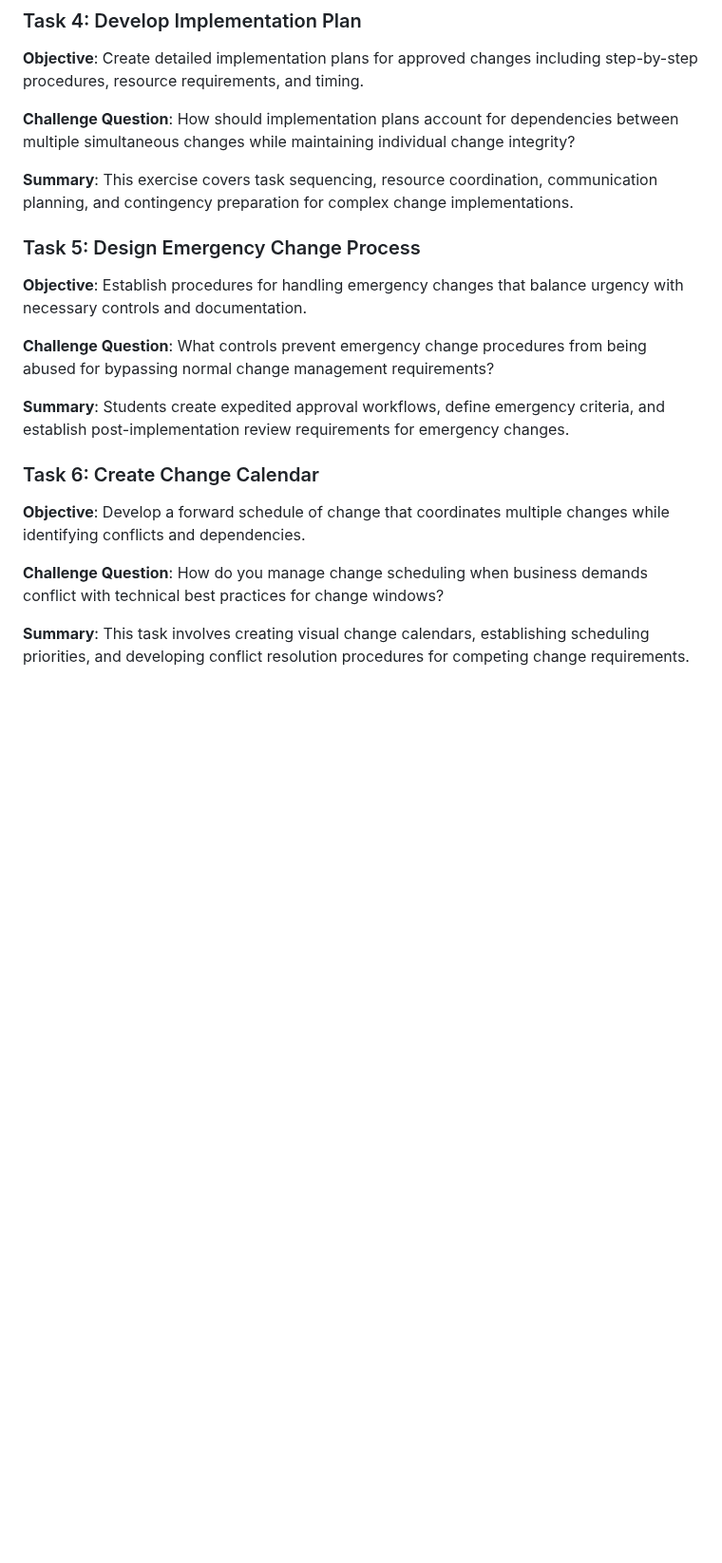
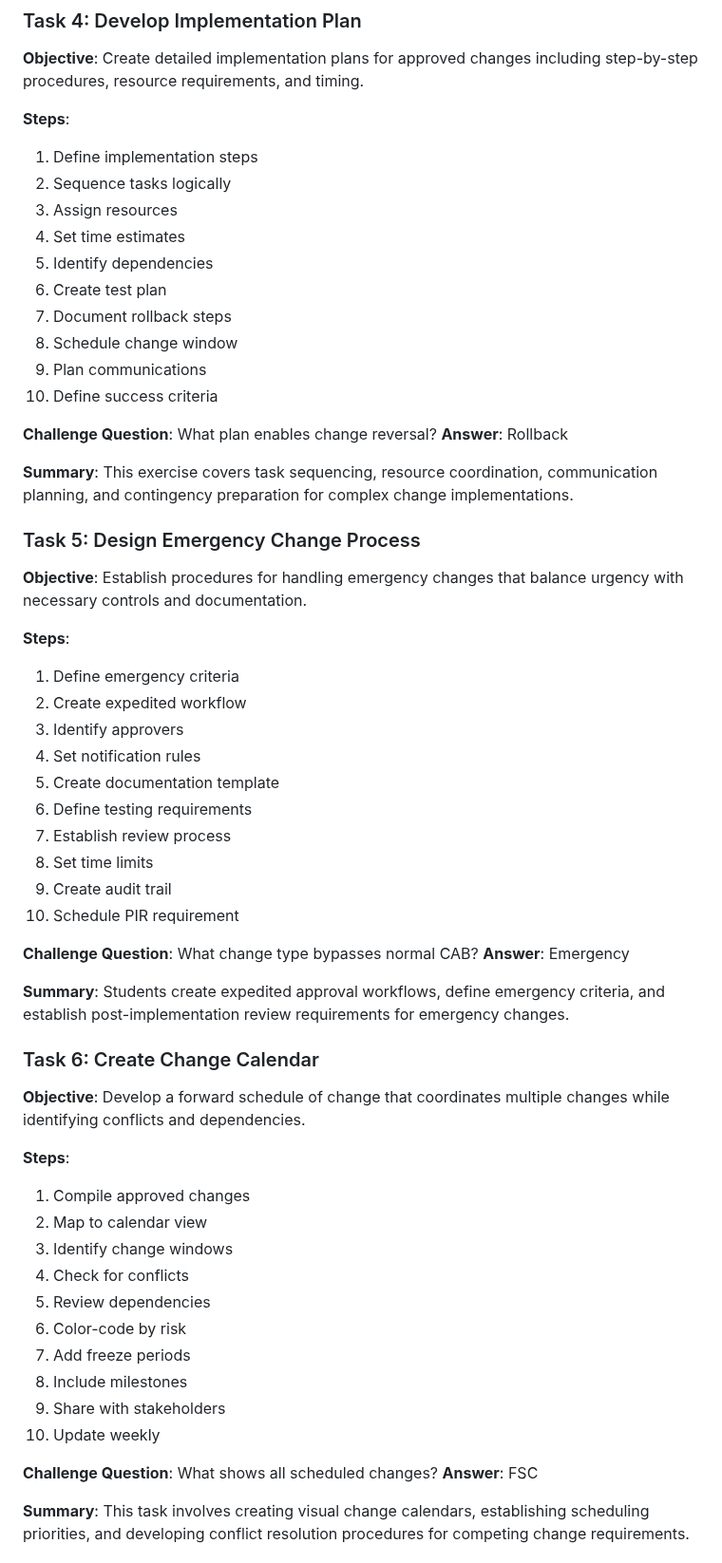
Before and after one commit to wonkastocks/A-12.220-LABS, a Markdown page: TheoryLabs/Lab_10_Change_Management_Process.md, the part around one of its changes. Shown at 95% size. Rendered like a GitHub page; blank space fills up the shorter version.

```diff
--- a/TheoryLabs/Lab_10_Change_Management_Process.md
+++ b/TheoryLabs/Lab_10_Change_Management_Process.md
@@ -97,21 +136,60 @@ Continuous improvement drives change management evolution. Post-implementation r
 ### Task 4: Develop Implementation Plan
 **Objective**: Create detailed implementation plans for approved changes including step-by-step procedures, resource requirements, and timing.
 
-**Challenge Question**: How should implementation plans account for dependencies between multiple simultaneous changes while maintaining individual change integrity?
+**Steps**:
+1. Define implementation steps
+2. Sequence tasks logically
+3. Assign resources
+4. Set time estimates
+5. Identify dependencies
+6. Create test plan
+7. Document rollback steps
+8. Schedule change window
+9. Plan communications
+10. Define success criteria
+
+**Challenge Question**: What plan enables change reversal?
+**Answer**: Rollback
 
 **Summary**: This exercise covers task sequencing, resource coordination, communication planning, and contingency preparation for complex change implementations.
 
 ### Task 5: Design Emergency Change Process
 **Objective**: Establish procedures for handling emergency changes that balance urgency with necessary controls and documentation.
 
-**Challenge Question**: What controls prevent emergency change procedures from being abused for bypassing normal change management requirements?
+**Steps**:
+1. Define emergency criteria
+2. Create expedited workflow
+3. Identify approvers
+4. Set notification rules
+5. Create documentation template
+6. Define testing requirements
+7. Establish review process
+8. Set time limits
+9. Create audit trail
+10. Schedule PIR requirement
+
+**Challenge Question**: What change type bypasses normal CAB?
+**Answer**: Emergency
 
 **Summary**: Students create expedited approval workflows, define emergency criteria, and establish post-implementation review requirements for emergency changes.
 
 ### Task 6: Create Change Calendar
 **Objective**: Develop a forward schedule of change that coordinates multiple changes while identifying conflicts and dependencies.
 
-**Challenge Question**: How do you manage change scheduling when business demands conflict with technical best practices for change windows?
+**Steps**:
+1. Compile approved changes
+2. Map to calendar view
+3. Identify change windows
+4. Check for conflicts
+5. Review dependencies
+6. Color-code by risk
+7. Add freeze periods
+8. Include milestones
+9. Share with stakeholders
+10. Update weekly
+
+**Challenge Question**: What shows all scheduled changes?
+**Answer**: FSC
 
 **Summary**: This task involves creating visual change calendars, establishing scheduling priorities, and developing conflict resolution procedures for competing change requirements.
 
```
Also changed, not shown: other parts of TheoryLabs/Lab_10_Change_Management_Process.md (+98 -7 lines).
